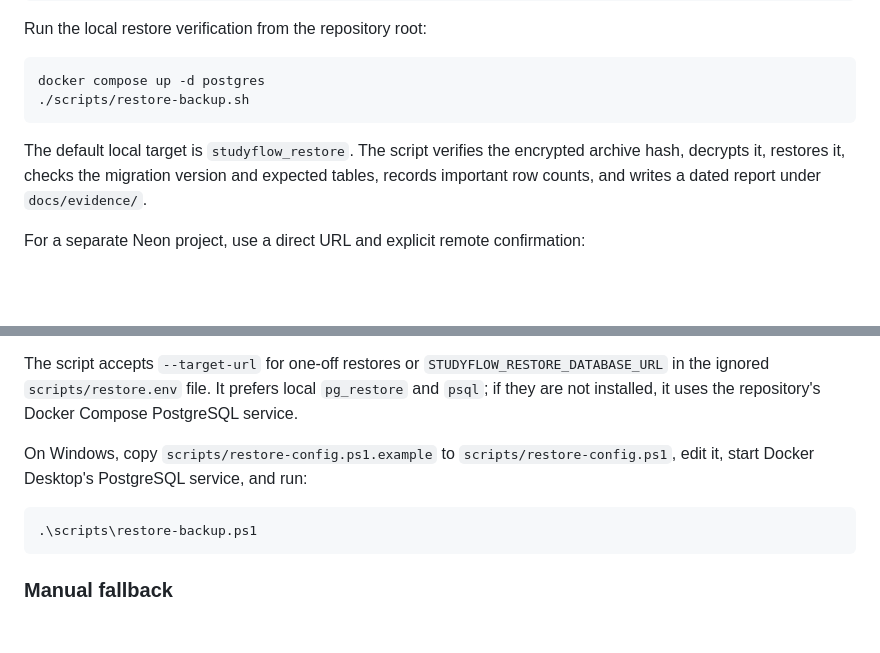
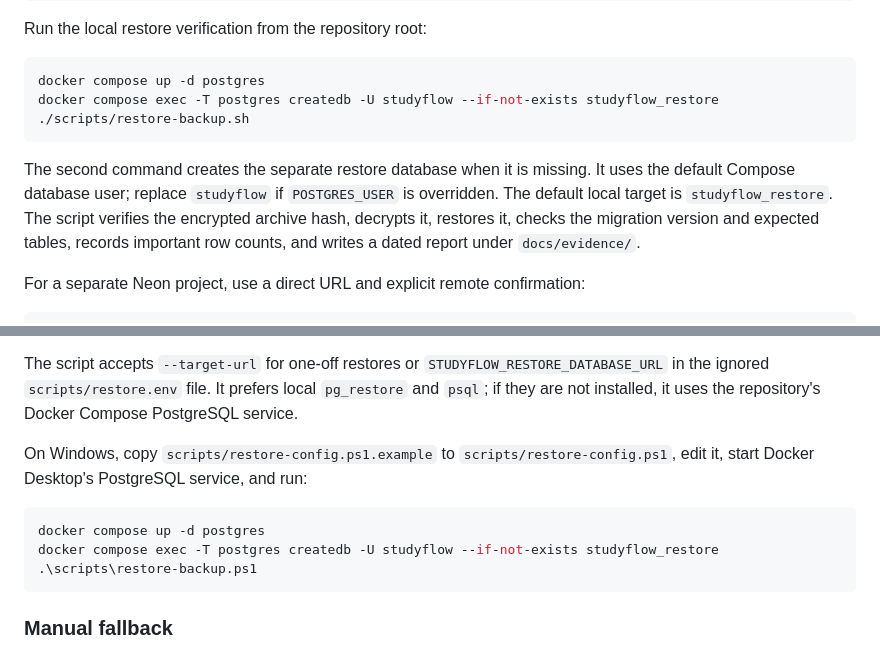
Before and after one commit to Vethya/studyflow, a Markdown page: docs/backup-restore.md, 2 parts joined by grey strips. Drawn GitHub-style; blank space fills up the shorter version.

Commit message:
docs: create local restore database before verification

````diff
--- a/docs/backup-restore.md
+++ b/docs/backup-restore.md
@@ -174,10 +174,13 @@ Run the local restore verification from the repository root:
 
 ```bash
 docker compose up -d postgres
+docker compose exec -T postgres createdb -U studyflow --if-not-exists studyflow_restore
 ./scripts/restore-backup.sh
 ```
 
-The default local target is `studyflow_restore`. The script verifies the encrypted archive hash,
+The second command creates the separate restore database when it is missing. It uses the default
+Compose database user; replace `studyflow` if `POSTGRES_USER` is overridden. The default local target
+is `studyflow_restore`. The script verifies the encrypted archive hash,
 decrypts it, restores it, checks the migration version and expected tables, records important row
 counts, and writes a dated report under `docs/evidence/`.
 
@@ -204,6 +207,8 @@ On Windows, copy `scripts/restore-config.ps1.example` to `scripts/restore-config
 start Docker Desktop's PostgreSQL service, and run:
 
 ```powershell
+docker compose up -d postgres
+docker compose exec -T postgres createdb -U studyflow --if-not-exists studyflow_restore
 .\scripts\restore-backup.ps1
 ```
 
````
